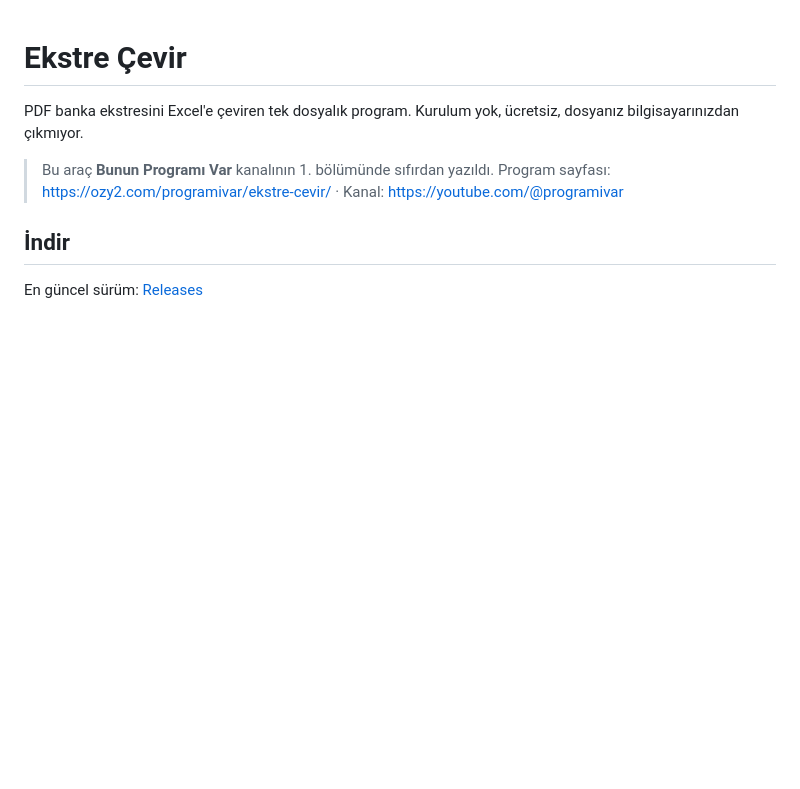
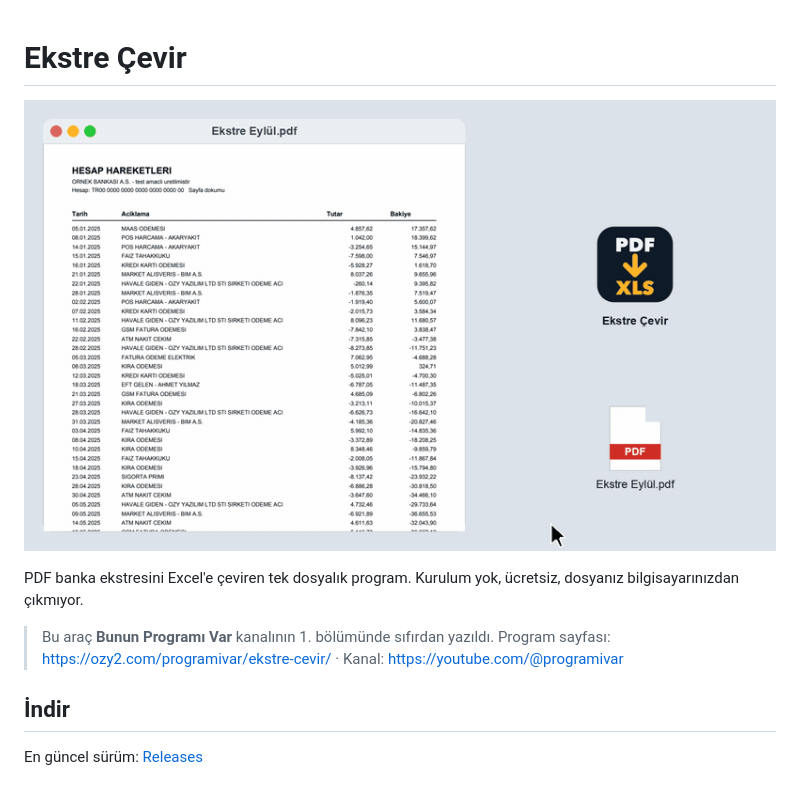
Before and after one commit to koduacik/ekstre-cevir, a Markdown page: README.md, the part around the change. Rendered like a GitHub page; pictures changed too: docs/demo.gif (added); blank space fills up the shorter version.

Commit message:
docs: demo GIF ve MP4 (gerçek parçalardan üretilir)
- docs/gif_uret.py: test PDF'inin gerçek render'ı + calistir.sh'nin ürettiği gerçek xlsx
- işlem süresi betik içinde ölçülür, animasyonda asla ölçülenden kısa gösterilmez
- demo.gif 800x480 (628 KB) README için, demo.mp4 1280x768 (327 KB) program sayfası için

Co-Authored-By: Claude Opus 5 <noreply@anthropic.com>

```diff
--- a/README.md
+++ b/README.md
@@ -1,4 +1,6 @@
 # Ekstre Çevir
+
+![PDF ekstreyi simgeye bırak, Excel açılsın](docs/demo.gif)
 
 PDF banka ekstresini Excel'e çeviren tek dosyalık program. Kurulum yok, ücretsiz, dosyanız bilgisayarınızdan çıkmıyor.
 
```
Also changed, not shown: 3 other files.
